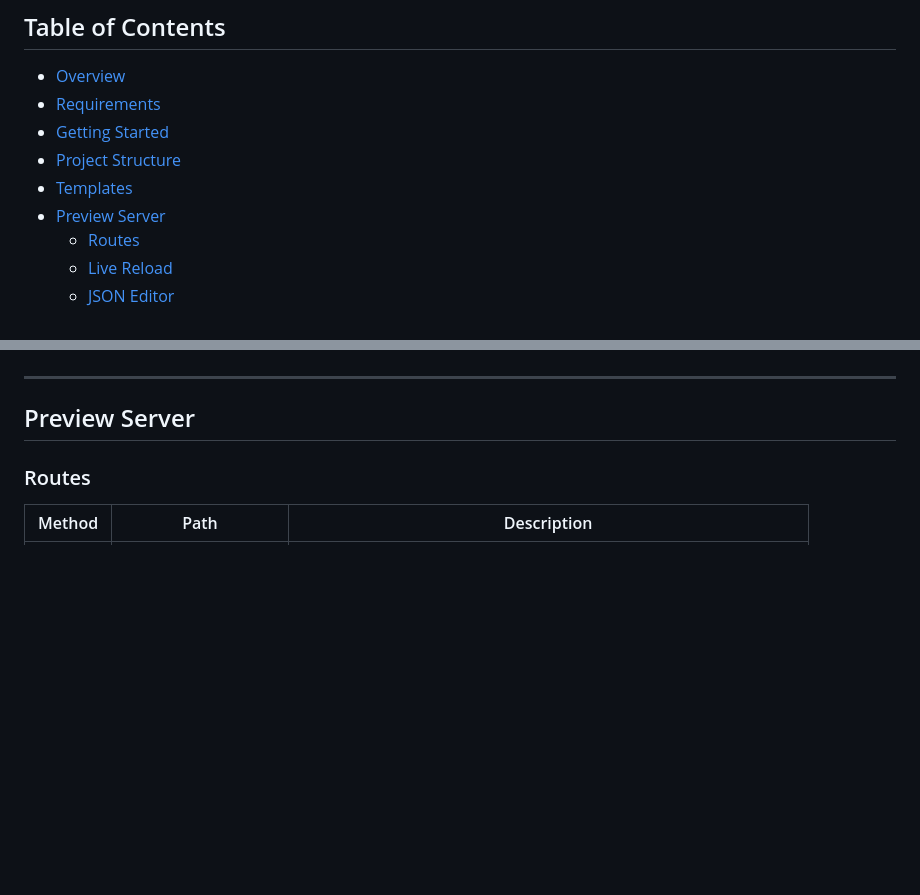
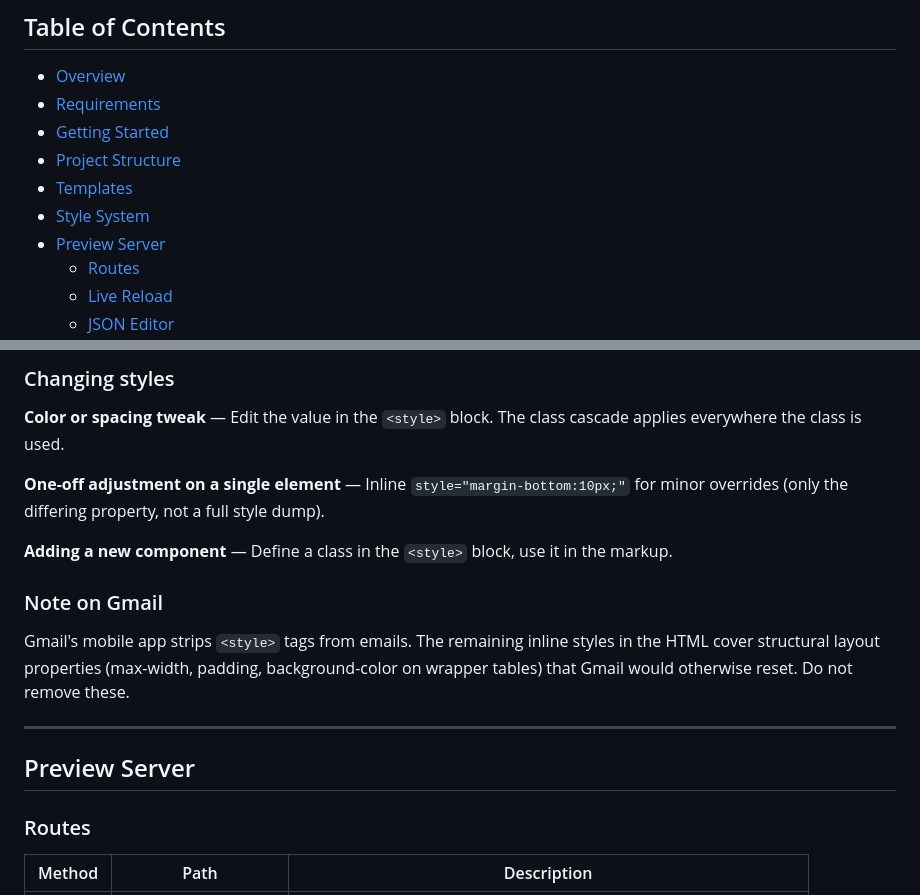
Before and after one commit to sergiotechlead/Valtech-VTEX-Email-Templates, a Markdown page: README.md, 2 parts joined by grey strips. Drawn GitHub-style; blank space fills up the shorter version.

```diff
--- a/README.md
+++ b/README.md
@@ -11,6 +11,7 @@ A local development environment for previewing and building VTEX transactional e
 - [Getting Started](#getting-started)
 - [Project Structure](#project-structure)
 - [Templates](#templates)
+- [Style System](#style-system)
 - [Preview Server](#preview-server)
   - [Routes](#routes)
   - [Live Reload](#live-reload)
@@ -127,3 +173,14 @@ Each template is a standalone `.hbs` file that includes its own `<head>`, inline
+### Changing styles
+
+**Color or spacing tweak** — Edit the value in the `<style>` block. The class cascade applies everywhere the class is used.
+
+**One-off adjustment on a single element** — Inline `style="margin-bottom:10px;"` for minor overrides (only the differing property, not a full style dump).
+
+**Adding a new component** — Define a class in the `<style>` block, use it in the markup.
+
+### Note on Gmail
+
+Gmail's mobile app strips `<style>` tags from emails. The remaining inline styles in the HTML cover structural layout properties (max-width, padding, background-color on wrapper tables) that Gmail would otherwise reset. Do not remove these.
 
 ---
 
```
Also changed, not shown: other parts of README.md (+45 -0 lines).
